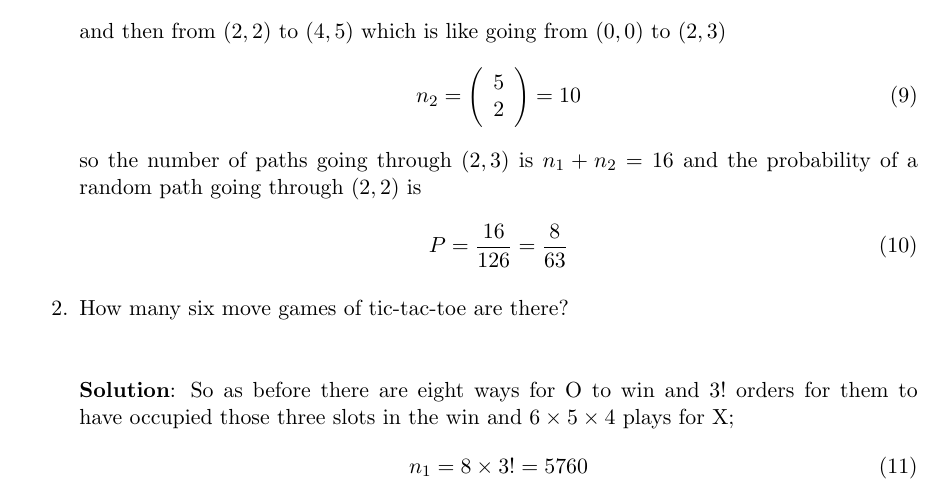
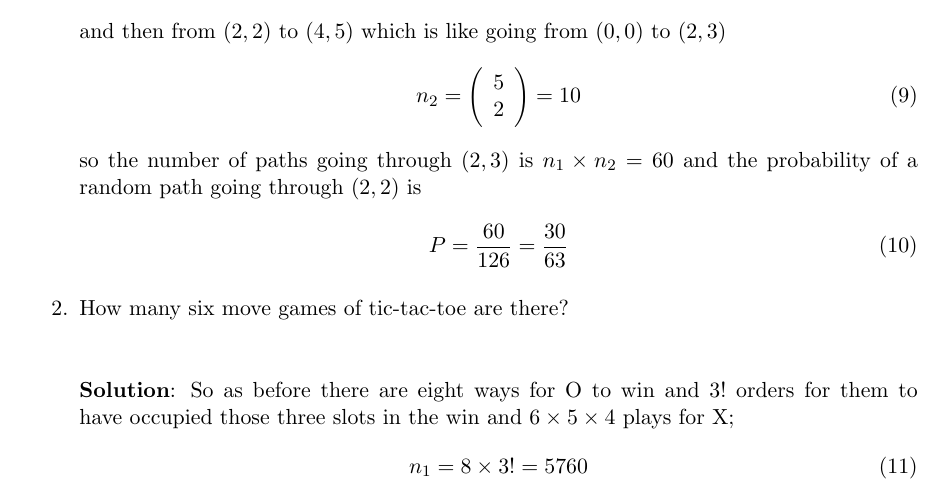
Before and after one commit to coms10011/2020_21, a LaTeX document (worksheets/source_worksheet_2/ws2.solns.tex): part of page 2 of 3, cut so that both start at the same text. Compiled offline with pdfLaTeX.

Commit message:
correcting mistake

```diff
--- a/worksheets/source_worksheet_2/ws2.solns.tex
+++ b/worksheets/source_worksheet_2/ws2.solns.tex
@@ -99,9 +99,9 @@ P(A|B)=\frac{P(A\cap B)}{P(B)}=\frac{0.1}{0.3}=\frac{1}{3}
   \begin{equation}
     n_2=\left(\begin{array}{c}5\\2\end{array}\right)=10
   \end{equation}
-  so the number of paths going through $(2,3)$ is $n_1+n_2=16$ and the probability of a random path going through $(2,2)$ is
+  so the number of paths going through $(2,3)$ is $n_1\times n_2=60$ and the probability of a random path going through $(2,2)$ is
   \begin{equation}
-    P=\frac{16}{126}=\frac{8}{63}
+    P=\frac{60}{126}=\frac{30}{63}
   \end{equation}
 
 \item How many six move games of tic-tac-toe are
```
Also changed, not shown: worksheets/ws2.solns.pdf.
